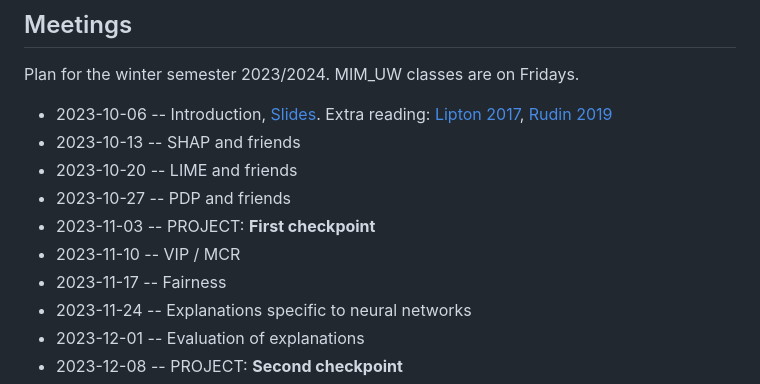
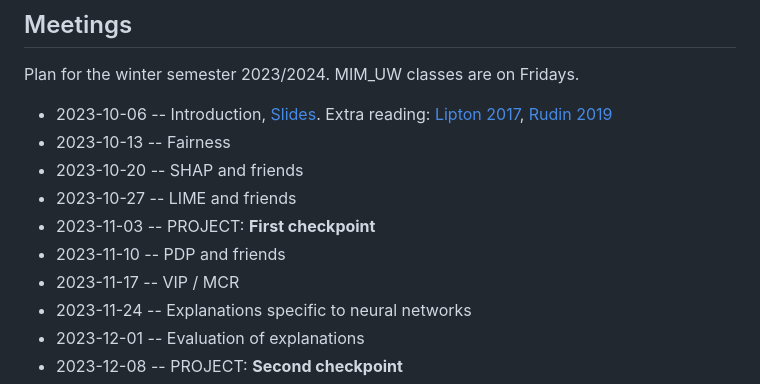
Before and after one commit to mim-uw/eXplainableMachineLearning-2024, a Markdown page: README.md, the part around the change. GitHub-like rendering.

```diff
--- a/README.md
+++ b/README.md
@@ -10,12 +10,12 @@ Winter semester 2023/24 [@pbiecek](https://github.com/pbiecek) [@hbaniecki](http
 Plan for the winter semester 2023/2024. MIM_UW classes are on Fridays.
 
 * 2023-10-06  --  Introduction, [Slides](https://htmlpreview.github.io/?https://raw.githubusercontent.com/mim-uw/eXplainableMachineLearning-2024/main/Lectures/01_introduction.html). Extra reading: [Lipton 2017](https://arxiv.org/abs/1606.03490), [Rudin 2019](https://arxiv.org/abs/1811.10154)
-* 2023-10-13  --  SHAP and friends
-* 2023-10-20  --  LIME and friends
-* 2023-10-27  --  PDP and friends
+* 2023-10-13  --  Fairness
+* 2023-10-20  --  SHAP and friends
+* 2023-10-27  --  LIME and friends
 * 2023-11-03  --  PROJECT: **First checkpoint**
-* 2023-11-10  --  VIP / MCR
-* 2023-11-17  --  Fairness
+* 2023-11-10  --  PDP and friends
+* 2023-11-17  --  VIP / MCR
 * 2023-11-24  --  Explanations specific to neural networks
 * 2023-12-01  --  Evaluation of explanations
 * 2023-12-08  --  PROJECT: **Second checkpoint**
```
